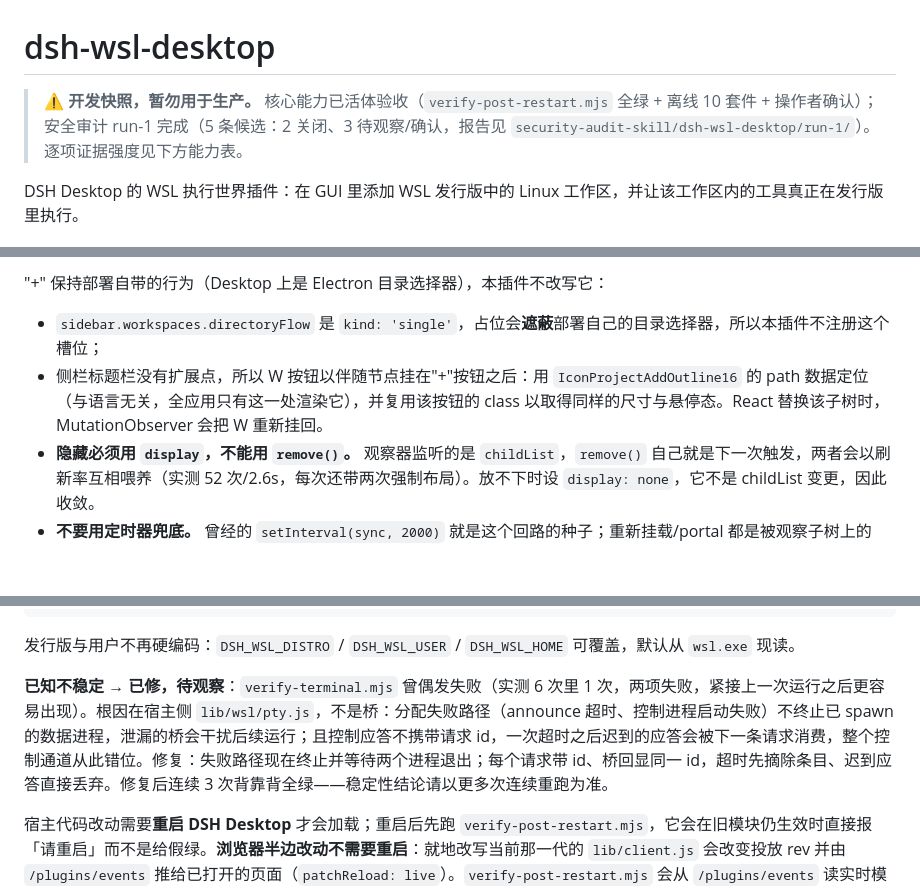
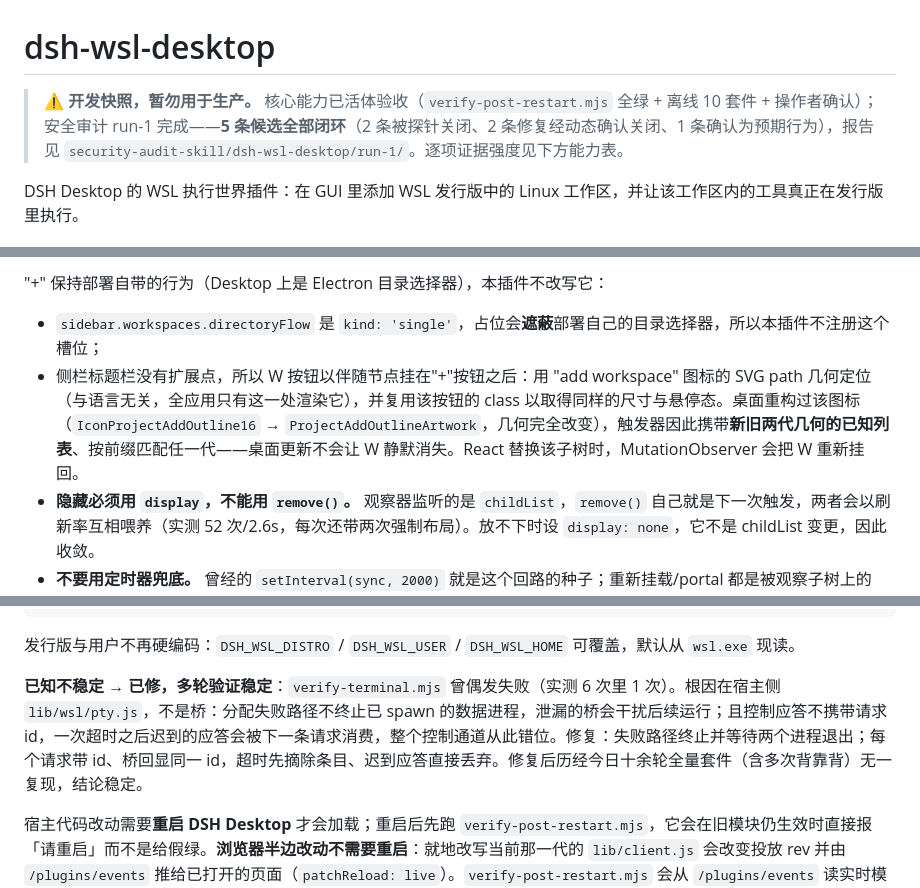
Before and after one commit to zcluo/dsh-wsl-desktop, a Markdown page: README.md, 3 parts joined by grey strips. Drawn GitHub-style; blank space fills up the shorter version.

Commit message:
README: audit candidates fully closed; dual-generation icon trigger; terminal stability confirmed

```diff
--- a/README.md
+++ b/README.md
@@ -1,6 +1,6 @@
 # dsh-wsl-desktop
 
-> ⚠️ **开发快照，暂勿用于生产。** 核心能力已活体验收（`verify-post-restart.mjs` 全绿 + 离线 10 套件 + 操作者确认）；安全审计 run-1 完成（5 条候选：2 关闭、3 待观察/确认，报告见 `security-audit-skill/dsh-wsl-desktop/run-1/`）。逐项证据强度见下方能力表。
+> ⚠️ **开发快照，暂勿用于生产。** 核心能力已活体验收（`verify-post-restart.mjs` 全绿 + 离线 10 套件 + 操作者确认）；安全审计 run-1 完成——**5 条候选全部闭环**（2 条被探针关闭、2 条修复经动态确认关闭、1 条确认为预期行为），报告见 `security-audit-skill/dsh-wsl-desktop/run-1/`。逐项证据强度见下方能力表。
 
 DSH Desktop 的 WSL 执行世界插件：在 GUI 里添加 WSL 发行版中的 Linux 工作区，并让该工作区内的工具真正在发行版里执行。
 
@@ -34,7 +34,7 @@ harness 在会话**创建**时就把 preset 定下来（`SessionCreateRequest.ag
 "+" 保持部署自带的行为（Desktop 上是 Electron 目录选择器），本插件不改写它：
 
 - `sidebar.workspaces.directoryFlow` 是 `kind: 'single'`，占位会**遮蔽**部署自己的目录选择器，所以本插件不注册这个槽位；
-- 侧栏标题栏没有扩展点，所以 W 按钮以伴随节点挂在"+"按钮之后：用 `IconProjectAddOutline16` 的 path 数据定位（与语言无关，全应用只有这一处渲染它），并复用该按钮的 class 以取得同样的尺寸与悬停态。React 替换该子树时，MutationObserver 会把 W 重新挂回。
+- 侧栏标题栏没有扩展点，所以 W 按钮以伴随节点挂在"+"按钮之后：用 "add workspace" 图标的 SVG path 几何定位（与语言无关，全应用只有这一处渲染它），并复用该按钮的 class 以取得同样的尺寸与悬停态。桌面重构过该图标（`IconProjectAddOutline16` → `ProjectAddOutlineArtwork`，几何完全改变），触发器因此携带**新旧两代几何的已知列表**、按前缀匹配任一代——桌面更新不会让 W 静默消失。React 替换该子树时，MutationObserver 会把 W 重新挂回。
 - **隐藏必须用 `display`，不能用 `remove()`。** 观察器监听的是 `childList`，`remove()` 自己就是下一次触发，两者会以刷新率互相喂养（实测 52 次/2.6s，每次还带两次强制布局）。放不下时设 `display: none`，它不是 childList 变更，因此收敛。
 - **不要用定时器兜底。** 曾经的 `setInterval(sync, 2000)` 就是这个回路的种子；重新挂载/portal 都是被观察子树上的 childList 变更，定时器不解决任何真实情况。
 - 伴随按钮只在"+"可见时显示（内联搜索展开时随官方动作簇一起隐藏），并且当有第二个控件带同样图标几何时优先选 `*_headerActions` 簇里的那个，认不出来就整体让位而不是猜。
@@ -159,7 +159,7 @@ node scripts/inspect-live-client.mjs # 读宿主真正投放的 client bundle（
 
 发行版与用户不再硬编码：`DSH_WSL_DISTRO` / `DSH_WSL_USER` / `DSH_WSL_HOME` 可覆盖，默认从 `wsl.exe` 现读。
 
-**已知不稳定 → 已修，待观察**：`verify-terminal.mjs` 曾偶发失败（实测 6 次里 1 次，两项失败，紧接上一次运行之后更容易出现）。根因在宿主侧 `lib/wsl/pty.js`，不是桥：分配失败路径（announce 超时、控制进程启动失败）不终止已 spawn 的数据进程，泄漏的桥会干扰后续运行；且控制应答不携带请求 id，一次超时之后迟到的应答会被下一条请求消费，整个控制通道从此错位。修复：失败路径现在终止并等待两个进程退出；每个请求带 id、桥回显同一 id，超时先摘除条目、迟到应答直接丢弃。修复后连续 3 次背靠背全绿——稳定性结论请以更多次连续重跑为准。
+**已知不稳定 → 已修，多轮验证稳定**：`verify-terminal.mjs` 曾偶发失败（实测 6 次里 1 次）。根因在宿主侧 `lib/wsl/pty.js`，不是桥：分配失败路径不终止已 spawn 的数据进程，泄漏的桥会干扰后续运行；且控制应答不携带请求 id，一次超时之后迟到的应答会被下一条请求消费，整个控制通道从此错位。修复：失败路径终止并等待两个进程退出；每个请求带 id、桥回显同一 id，超时先摘除条目、迟到应答直接丢弃。修复后历经今日十余轮全量套件（含多次背靠背）无一复现，结论稳定。
 
 宿主代码改动需要**重启 DSH Desktop** 才会加载；重启后先跑 `verify-post-restart.mjs`，它会在旧模块仍生效时直接报「请重启」而不是给假绿。**浏览器半边改动不需要重启**：就地改写当前那一代的 `lib/client.js` 会改变投放 rev 并由 `/plugins/events` 推给已打开的页面（`patchReload: live`）。`verify-post-restart.mjs` 会从 `/plugins/events` 读实时模块图并取回真正投放的那份 bundle 来断言这一点。
 
```
Also changed, not shown: other parts of README.md (+1 -1 lines).
